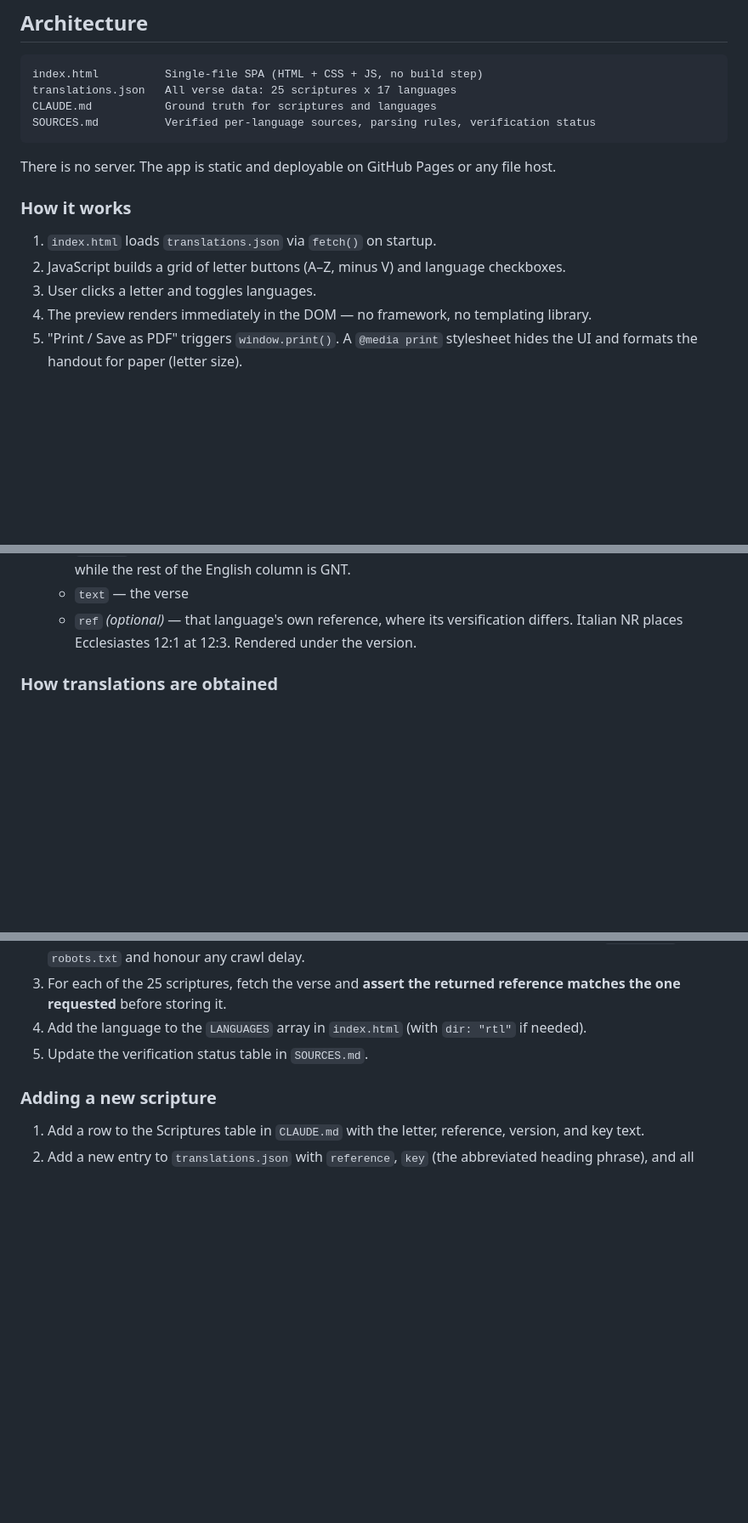
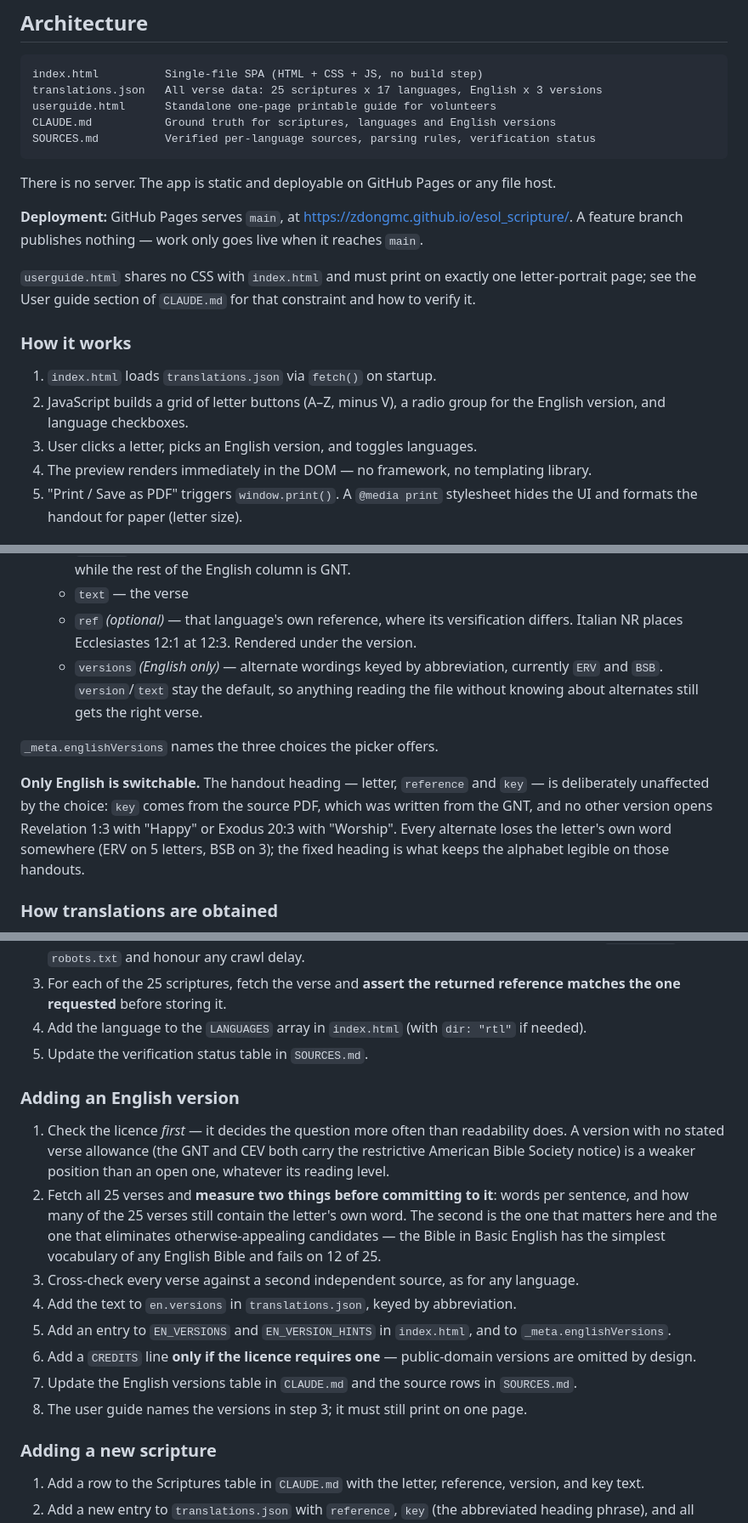
Before and after one commit to zdongmc/esol_scripture, a Markdown page: DESIGN.md, 3 parts joined by grey strips. Shown at 85% size. Drawn GitHub-style; blank space fills up the shorter version.

Commit message:
Bring DESIGN.md up to date with the guide and English versions
DESIGN.md had never learned about userguide.html — it was added two commits
ago and the architecture list, which claims to be the map of the repo, did
not mention it. Adds it, along with the English version picker: the data
shape (en.versions, _meta.englishVersions), the render flow, the two new
source rows, and why the handout heading is deliberately not switchable.

Also records that Pages serves main. A feature branch publishes nothing,
which is why the guide sat at a 404 for a day after it was written.

Adds a procedure for adding an English version. It leads with the licence
and with measuring how many of the 25 verses keep the letter's own word,
because that measurement is what rules out the candidates that look best
on reading level alone.

Co-Authored-By: Claude Opus 5 <noreply@anthropic.com>
Claude-Session: https://claude.ai/code/session_01Y5UjpmeqtZj8z7MDHHN2y7

````diff
--- a/DESIGN.md
+++ b/DESIGN.md
@@ -8,18 +8,27 @@ A single-page web app that generates printable multilingual Bible scripture hand
 
 ```
 index.html          Single-file SPA (HTML + CSS + JS, no build step)
-translations.json   All verse data: 25 scriptures x 17 languages
-CLAUDE.md           Ground truth for scriptures and languages
+translations.json   All verse data: 25 scriptures x 17 languages, English x 3 versions
+userguide.html      Standalone one-page printable guide for volunteers
+CLAUDE.md           Ground truth for scriptures, languages and English versions
 SOURCES.md          Verified per-language sources, parsing rules, verification status
 ```
 
 There is no server. The app is static and deployable on GitHub Pages or any file host.
 
+**Deployment:** GitHub Pages serves `main`, at https://zdongmc.github.io/esol_scripture/.
+A feature branch publishes nothing — work only goes live when it reaches `main`.
+
+`userguide.html` shares no CSS with `index.html` and must print on exactly one
+letter-portrait page; see the User guide section of `CLAUDE.md` for that constraint and
+how to verify it.
+
 ### How it works
 
 1. `index.html` loads `translations.json` via `fetch()` on startup.
-2. JavaScript builds a grid of letter buttons (A–Z, minus V) and language checkboxes.
-3. User clicks a letter and toggles languages.
+2. JavaScript builds a grid of letter buttons (A–Z, minus V), a radio group for the English
+   version, and language checkboxes.
+3. User clicks a letter, picks an English version, and toggles languages.
 4. The preview renders immediately in the DOM — no framework, no templating library.
 5. "Print / Save as PDF" triggers `window.print()`. A `@media print` stylesheet hides the UI and formats the handout for paper (letter size).
 
@@ -91,6 +107,17 @@ Each scripture entry contains:
   - `text` — the verse
   - `ref` *(optional)* — that language's own reference, where its versification
     differs. Italian NR places Ecclesiastes 12:1 at 12:3. Rendered under the version.
+  - `versions` *(English only)* — alternate wordings keyed by abbreviation, currently
+    `ERV` and `BSB`. `version`/`text` stay the default, so anything reading the file
+    without knowing about alternates still gets the right verse.
+
+`_meta.englishVersions` names the three choices the picker offers.
+
+**Only English is switchable.** The handout heading — letter, `reference` and `key` — is
+deliberately unaffected by the choice: `key` comes from the source PDF, which was written
+from the GNT, and no other version opens Revelation 1:3 with "Happy" or Exodus 20:3 with
+"Worship". Every alternate loses the letter's own word somewhere (ERV on 5 letters, BSB on
+3); the fixed heading is what keeps the alphabet legible on those handouts.
 
 ### How translations are obtained
 
@@ -187,6 +216,26 @@ status section of `SOURCES.md`.
 4. Add the language to the `LANGUAGES` array in `index.html` (with `dir: "rtl"` if needed).
 5. Update the verification status table in `SOURCES.md`.
 
+### Adding an English version
+
+1. Check the licence *first* — it decides the question more often than readability does.
+   A version with no stated verse allowance (the GNT and CEV both carry the restrictive
+   American Bible Society notice) is a weaker position than an open one, whatever its
+   reading level.
+2. Fetch all 25 verses and **measure two things before committing to it**: words per
+   sentence, and how many of the 25 verses still contain the letter's own word. The
+   second is the one that matters here and the one that eliminates otherwise-appealing
+   candidates — the Bible in Basic English has the simplest vocabulary of any English
+   Bible and fails on 12 of 25.
+3. Cross-check every verse against a second independent source, as for any language.
+4. Add the text to `en.versions` in `translations.json`, keyed by abbreviation.
+5. Add an entry to `EN_VERSIONS` and `EN_VERSION_HINTS` in `index.html`, and to
+   `_meta.englishVersions`.
+6. Add a `CREDITS` line **only if the licence requires one** — public-domain versions are
+   omitted by design.
+7. Update the English versions table in `CLAUDE.md` and the source rows in `SOURCES.md`.
+8. The user guide names the versions in step 3; it must still print on one page.
+
 ### Adding a new scripture
 
 1. Add a row to the Scriptures table in `CLAUDE.md` with the letter, reference, version, and key text.
````
Also changed, not shown: other parts of DESIGN.md (+10 -1 lines).
